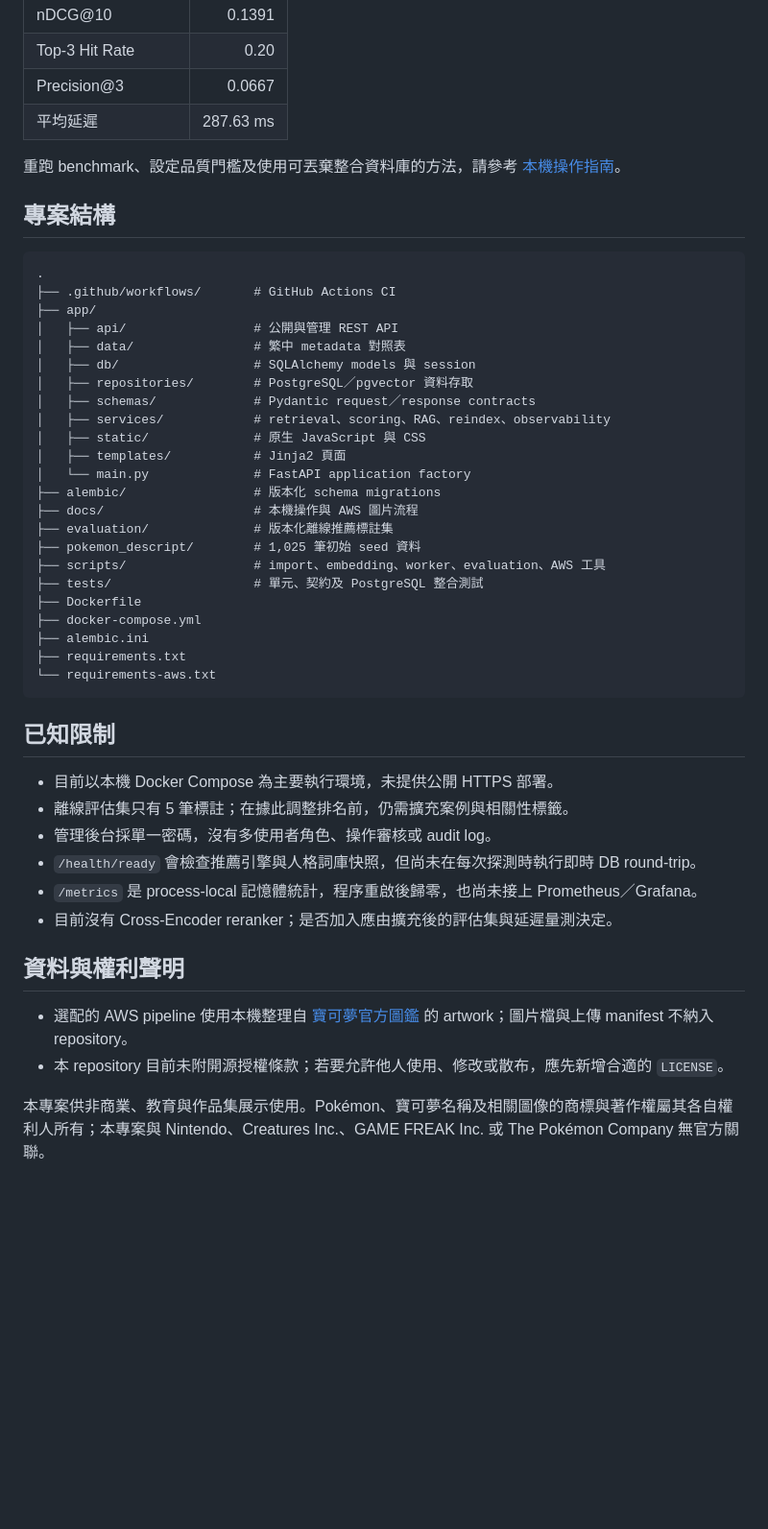
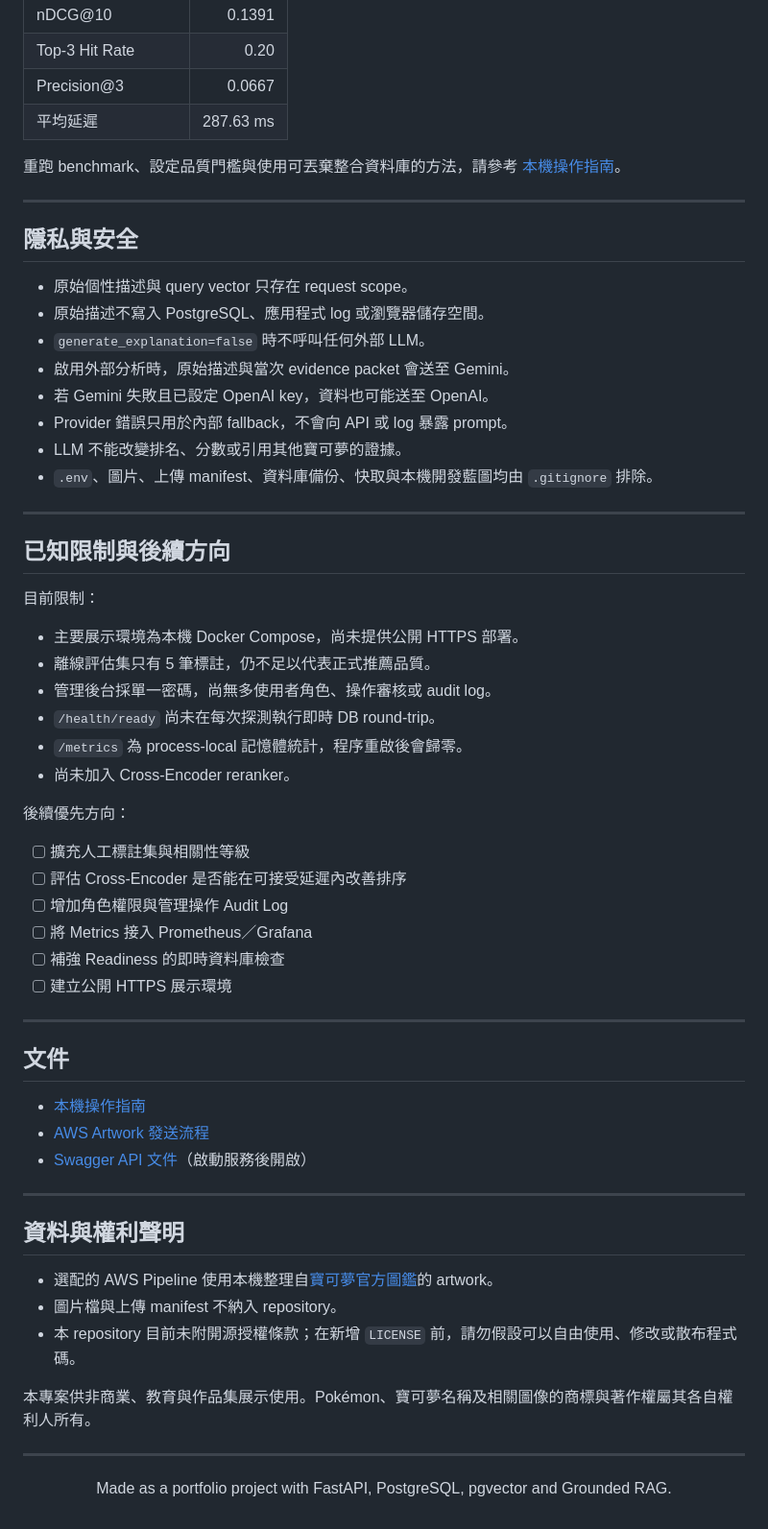
Before and after one commit to likaisuwork9616/pokemon-personality-recommender, a Markdown page: README.md, the part around one of its changes. Shown at 96% size. Drawn GitHub-style; folded sections open; blank space fills up the shorter version.

````diff
--- a/README.md
+++ b/README.md
@@ -274,48 +401,67 @@ HNSW 平均 Recall@50 為 99.64%，最低單次 Recall@50 為 92%。結果會受
 | Precision@3 | 0.0667 |
 | 平均延遲 | 287.63 ms |
 
-重跑 benchmark、設定品質門檻及使用可丟棄整合資料庫的方法，請參考 [本機操作指南](docs/operations.md)。
+重跑 benchmark、設定品質門檻與使用可丟棄整合資料庫的方法，請參考 [本機操作指南](docs/operations.md)。
 
-## 專案結構
+</details>
 
-```text
-.
-├── .github/workflows/       # GitHub Actions CI
-├── app/
-│   ├── api/                 # 公開與管理 REST API
-│   ├── data/                # 繁中 metadata 對照表
-│   ├── db/                  # SQLAlchemy models 與 session
-│   ├── repositories/        # PostgreSQL／pgvector 資料存取
-│   ├── schemas/             # Pydantic request／response contracts
-│   ├── services/            # retrieval、scoring、RAG、reindex、observability
-│   ├── static/              # 原生 JavaScript 與 CSS
-│   ├── templates/           # Jinja2 頁面
-│   └── main.py              # FastAPI application factory
-├── alembic/                 # 版本化 schema migrations
-├── docs/                    # 本機操作與 AWS 圖片流程
-├── evaluation/              # 版本化離線推薦標註集
-├── pokemon_descript/        # 1,025 筆初始 seed 資料
-├── scripts/                 # import、embedding、worker、evaluation、AWS 工具
-├── tests/                   # 單元、契約及 PostgreSQL 整合測試
-├── Dockerfile
-├── docker-compose.yml
-├── alembic.ini
-├── requirements.txt
-└── requirements-aws.txt
-```
+---
 
-## 已知限制
+## 隱私與安全
 
-- 目前以本機 Docker Compose 為主要執行環境，未提供公開 HTTPS 部署。
-- 離線評估集只有 5 筆標註；在據此調整排名前，仍需擴充案例與相關性標籤。
-- 管理後台採單一密碼，沒有多使用者角色、操作審核或 audit log。
-- `/health/ready` 會檢查推薦引擎與人格詞庫快照，但尚未在每次探測時執行即時 DB round-trip。
-- `/metrics` 是 process-local 記憶體統計，程序重啟後歸零，也尚未接上 Prometheus／Grafana。
-- 目前沒有 Cross-Encoder reranker；是否加入應由擴充後的評估集與延遲量測決定。
+- 原始個性描述與 query vector 只存在 request scope。
+- 原始描述不寫入 PostgreSQL、應用程式 log 或瀏覽器儲存空間。
+- `generate_explanation=false` 時不呼叫任何外部 LLM。
+- 啟用外部分析時，原始描述與當次 evidence packet 會送至 Gemini。
+- 若 Gemini 失敗且已設定 OpenAI key，資料也可能送至 OpenAI。
+- Provider 錯誤只用於內部 fallback，不會向 API 或 log 暴露 prompt。
+- LLM 不能改變排名、分數或引用其他寶可夢的證據。
+- `.env`、圖片、上傳 manifest、資料庫備份、快取與本機開發藍圖均由 `.gitignore` 排除。
+
+---
+
+## 已知限制與後續方向
+
+目前限制：
+
+- 主要展示環境為本機 Docker Compose，尚未提供公開 HTTPS 部署。
+- 離線評估集只有 5 筆標註，仍不足以代表正式推薦品質。
+- 管理後台採單一密碼，尚無多使用者角色、操作審核或 audit log。
+- `/health/ready` 尚未在每次探測執行即時 DB round-trip。
+- `/metrics` 為 process-local 記憶體統計，程序重啟後會歸零。
+- 尚未加入 Cross-Encoder reranker。
+
+後續優先方向：
+
+- [ ] 擴充人工標註集與相關性等級
+- [ ] 評估 Cross-Encoder 是否能在可接受延遲內改善排序
+- [ ] 增加角色權限與管理操作 Audit Log
+- [ ] 將 Metrics 接入 Prometheus／Grafana
+- [ ] 補強 Readiness 的即時資料庫檢查
+- [ ] 建立公開 HTTPS 展示環境
+
+---
+
+## 文件
+
+- [本機操作指南](docs/operations.md)
+- [AWS Artwork 發送流程](docs/aws-artwork.md)
+- [Swagger API 文件](http://localhost:8000/docs)（啟動服務後開啟）
+
+---
 
 ## 資料與權利聲明
 
-- 選配的 AWS pipeline 使用本機整理自 [寶可夢官方圖鑑](https://tw.portal-pokemon.com/play/pokedex/) 的 artwork；圖片檔與上傳 manifest 不納入 repository。
-- 本 repository 目前未附開源授權條款；若要允許他人使用、修改或散布，應先新增合適的 `LICENSE`。
+- 選配的 AWS Pipeline 使用本機整理自[寶可夢官方圖鑑](https://tw.portal-pokemon.com/play/pokedex/)的 artwork。
+- 圖片檔與上傳 manifest 不納入 repository。
+- 本 repository 目前未附開源授權條款；在新增 `LICENSE` 前，請勿假設可以自由使用、修改或散布程式碼。
 
-本專案供非商業、教育與作品集展示使用。Pokémon、寶可夢名稱及相關圖像的商標與著作權屬其各自權利人所有；本專案與 Nintendo、Creatures Inc.、GAME FREAK Inc. 或 The Pokémon Company 無官方關聯。
+本專案供非商業、教育與作品集展示使用。Pokémon、寶可夢名稱及相關圖像的商標與著作權屬其各自權利人所有。
+
+---
+
+<div align="center">
+
+Made as a portfolio project with FastAPI, PostgreSQL, pgvector and Grounded RAG.
+
+</div>
````
Also changed, not shown: other parts of README.md (+217 -90 lines).
